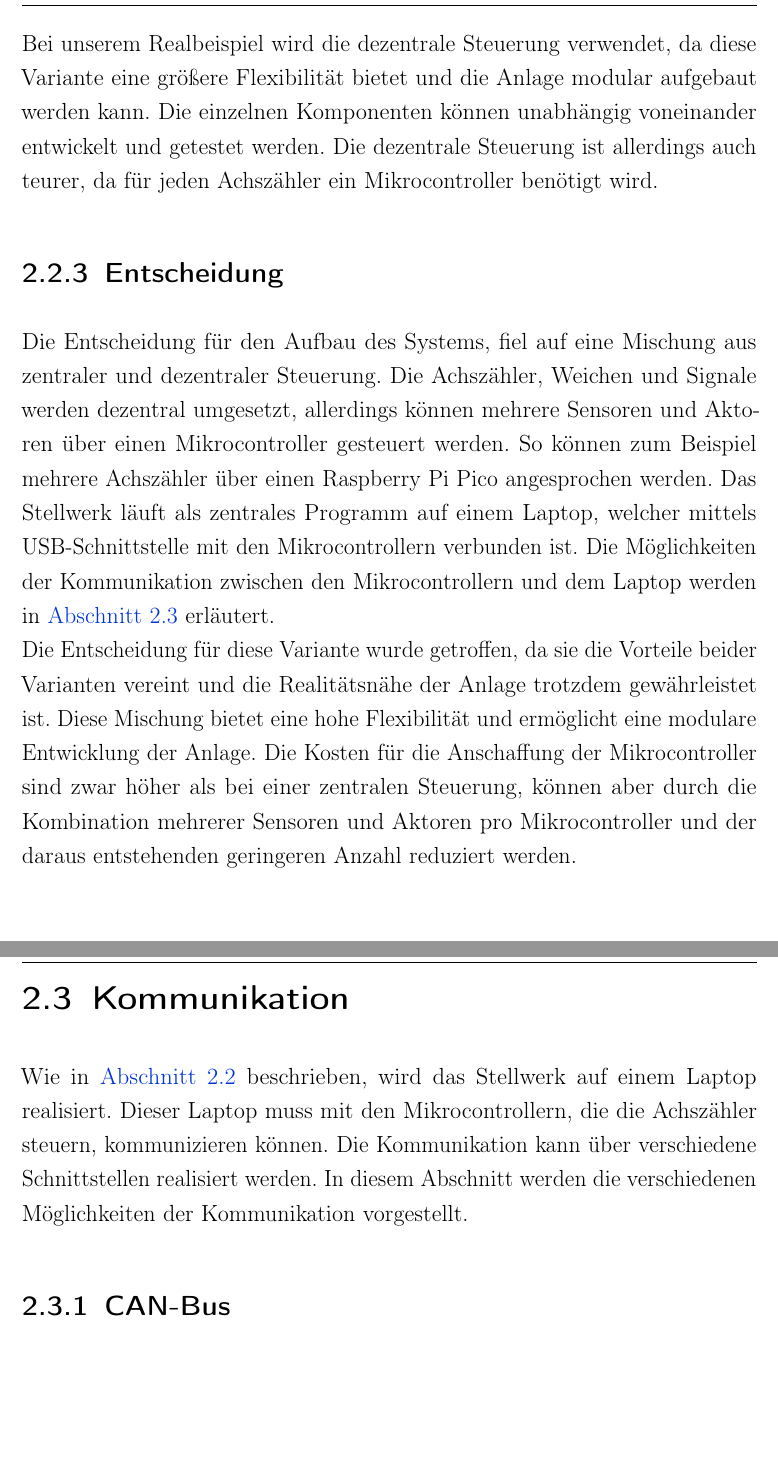
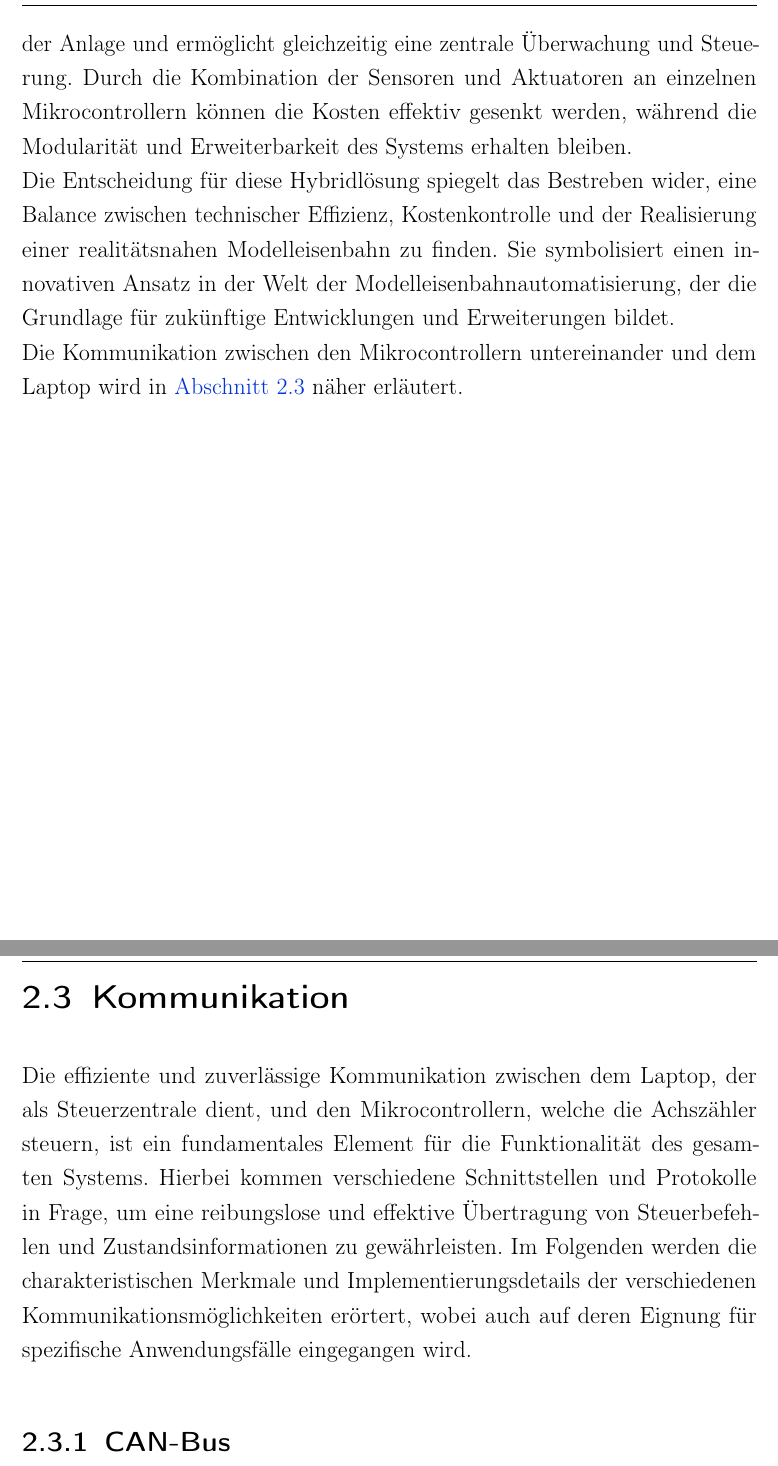
Before and after one commit to yannickkirschen/study-project, a LaTeX thesis (Thesis/Thesis.tex, which reads Thesis/Text/3-Methodik/3-Methodik.tex, Thesis/Text/3-Methodik/Kommunikation.tex): two parts of pages 35 and 36 of 48 before the commit and two parts of pages 36 and 37 of 48 after it, joined at a grey line, cut at the place of the change, the shorter picture padded with empty space. Compiled offline with pdfLaTeX.

Commit message:
feat(thesis): rewrite/improvement of chapter 3

```diff
--- a/Thesis/Text/3-Methodik/3-Methodik.tex
+++ b/Thesis/Text/3-Methodik/3-Methodik.tex
@@ -5,6 +5,6 @@ Bei der Automatisierung einer Modelleisenbahn eröffnet sich ein breites Spektru
 \newpage
 \input{Text/3-Methodik/Achszähler.tex}
 \newpage
-\input{Text/3-Methodik/Aufbau-des-Systems.tex}
+\input{Text/3-Methodik/Systemkonfiguration.tex}
 \newpage
 \input{Text/3-Methodik/Kommunikation.tex}
--- a/Thesis/Text/3-Methodik/Kommunikation.tex
+++ b/Thesis/Text/3-Methodik/Kommunikation.tex
@@ -1,6 +1,6 @@
 \section{Kommunikation}\label{text:Methodik:Kommunikation}
 
-Wie in \autoref{text:Methodik:Aufbau-des-Systems} beschrieben, wird das Stellwerk auf einem Laptop realisiert. Dieser Laptop muss mit den Mikrocontrollern, die die Achszähler steuern, kommunizieren können. Die Kommunikation kann über verschiedene Schnittstellen realisiert werden. In diesem Abschnitt werden die verschiedenen Möglichkeiten der Kommunikation vorgestellt.
+Die effiziente und zuverlässige Kommunikation zwischen dem Laptop, der als Steuerzentrale dient, und den Mikrocontrollern, welche die Achszähler steuern, ist ein fundamentales Element für die Funktionalität des gesamten Systems. Hierbei kommen verschiedene Schnittstellen und Protokolle in Frage, um eine reibungslose und effektive Übertragung von Steuerbefehlen und Zustandsinformationen zu gewährleisten. Im Folgenden werden die charakteristischen Merkmale und Implementierungsdetails der verschiedenen Kommunikationsmöglichkeiten erörtert, wobei auch auf deren Eignung für spezifische Anwendungsfälle eingegangen wird.
 
 \subsection{CAN-Bus}\label{text:Methodik:Kommunikation:CAN-Bus}
 
```
Also changed, not shown: Thesis/Text/3-Methodik/Achszähler.tex (+1 -1 lines), Thesis/Text/3-Methodik/Aufbau-des-Systems.tex (deleted, +0 -19 lines), Thesis/Text/3-Methodik/Systemkonfiguration.tex (added, +25 -0 lines), Thesis/Assets/Images/3-Methodik/CanBus-Test.png (added), Thesis/Text/3-Methodik/Kommunikation.tex (2 more changed lines).
